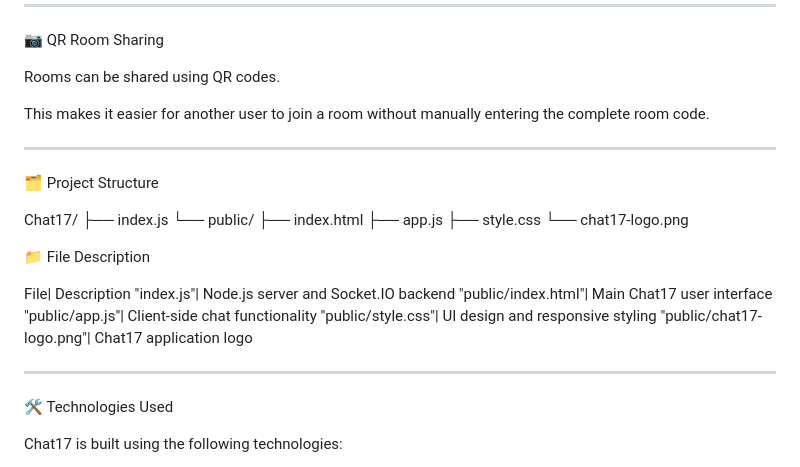
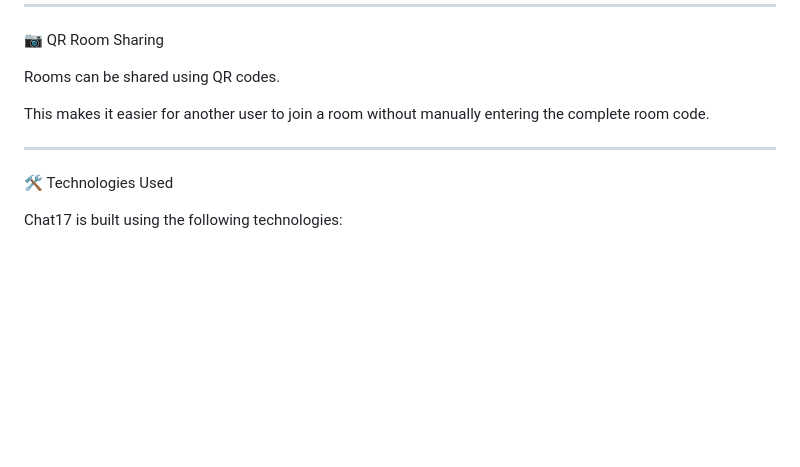
Before and after one commit to subash-1701/chat17, a Markdown page: README.md, the part around the change. Drawn GitHub-style; blank space fills up the shorter version.

```diff
--- a/README.md
+++ b/README.md
@@ -134,27 +134,6 @@ This makes it easier for another user to join a room without manually entering t
 
 ---
 
-🗂️ Project Structure
-
-Chat17/
-├── index.js
-└── public/
-    ├── index.html
-    ├── app.js
-    ├── style.css
-    └── chat17-logo.png
-
-📁 File Description
-
-File| Description
-"index.js"| Node.js server and Socket.IO backend
-"public/index.html"| Main Chat17 user interface
-"public/app.js"| Client-side chat functionality
-"public/style.css"| UI design and responsive styling
-"public/chat17-logo.png"| Chat17 application logo
-
----
-
 🛠️ Technologies Used
 
 Chat17 is built using the following technologies:
```
